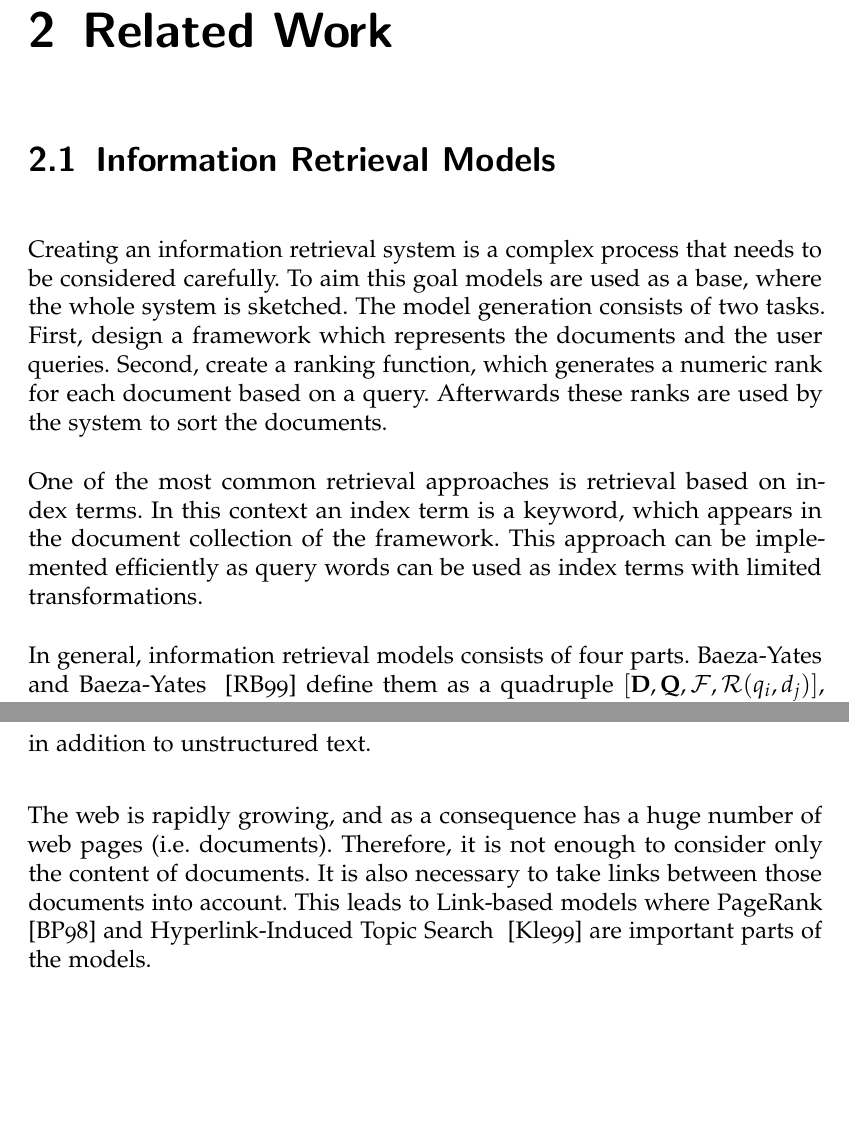
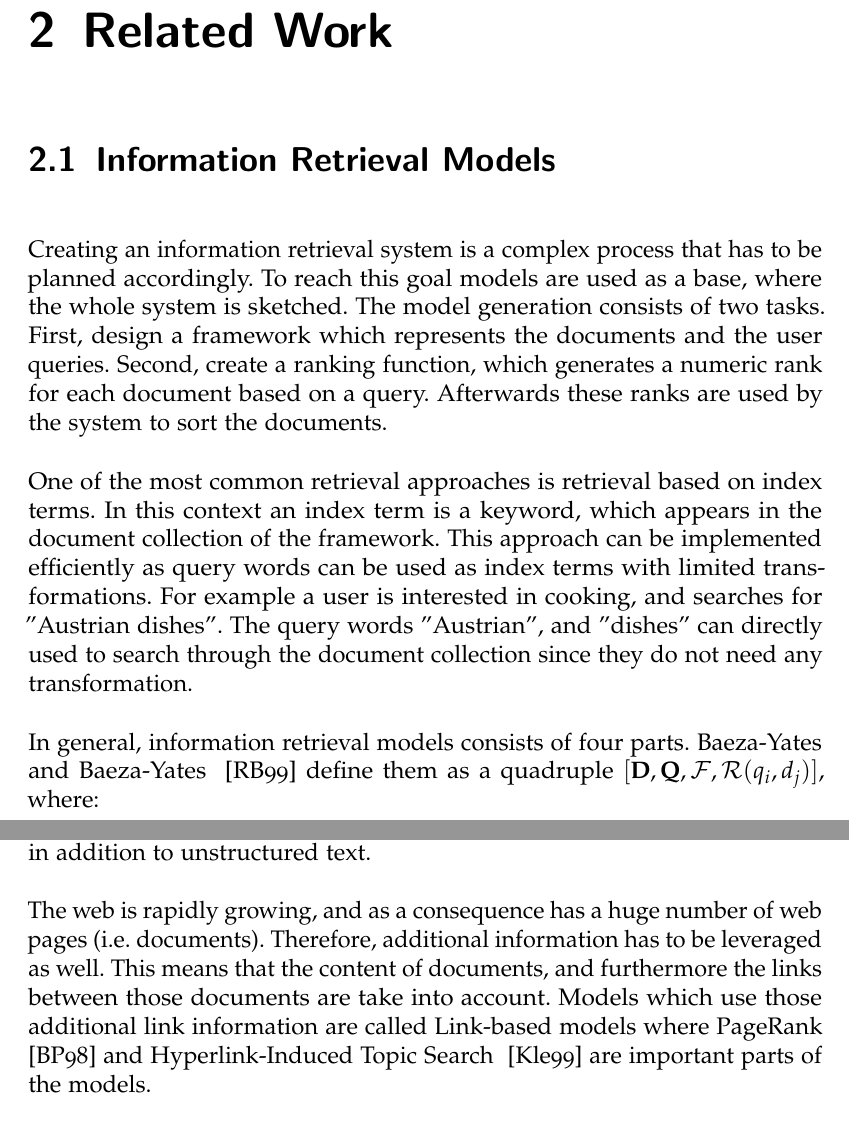
Before and after one commit to thomasmauerhofer/thesis, a LaTeX thesis (main.tex, which reads related-work.tex): two parts of pages 19 and 21 of 48, joined at a grey line, cut so that both start at the same text, the shorter picture padded with empty space. Compiled offline with pdfLaTeX; an older LaTeX class or package is replaced by its successor.

Commit message:
rework on related work models

```diff
--- a/related-work.tex
+++ b/related-work.tex
@@ -4,9 +4,9 @@
 \section{Information Retrieval Models}
 \label{sec:information_retrieval_models}
 
-Creating an information retrieval system is a complex process that needs to be considered carefully. To aim this goal models are used as a base, where the whole system is sketched. The model generation consists of two tasks. First, design a framework which represents the documents and the user queries. Second, create a ranking function, which generates a numeric rank for each document based on a query. Afterwards these ranks are used by the system to sort the documents.
+Creating an information retrieval system is a complex process that has to be planned accordingly. To reach this goal models are used as a base, where the whole system is sketched. The model generation consists of two tasks. First, design a framework which represents the documents and the user queries. Second, create a ranking function, which generates a numeric rank for each document based on a query. Afterwards these ranks are used by the system to sort the documents.
 
-One of the most common retrieval approaches is retrieval based on index terms. In this context an index term is a keyword, which appears in the document collection of the framework. This approach can be implemented efficiently as query words can be used as index terms with limited transformations.
+One of the most common retrieval approaches is retrieval based on index terms. In this context an index term is a keyword, which appears in the document collection of the framework. This approach can be implemented efficiently as query words can be used as index terms with limited transformations. For example a user is interested in cooking, and searches for "Austrian dishes". The query words "Austrian", and "dishes" can directly used to search through the document collection since they do not need any transformation.
 
 In general, information retrieval models consists of four parts. Baeza-Yates and Baeza-Yates ~\cite{ModernInvormationRetrieval1999} define them as a quadruple $[\textbf{D}, \textbf{Q}, \mathcal{F}, \mathcal{R}(q_i, d_j)]$, where:
 
@@ -25,7 +25,8 @@ Another example is to use term frequency as ranking function. Term frequency its
 
 Information retrieval is used in several fields where the underlying models have to fulfill different requirements. Therefore, they are separated into text-based models, link-based models, and multimedia objects-based models Furthermore, text-based models can be categorized in unstructured, and semi-structured text models. Unstructured text models are used for text documents where the content is represented as sequence of words. Semi-structured text models contain structure such as title, sections, paragraphs, in addition to unstructured text.
 
-The web is rapidly growing, and as a consequence has a huge number of web pages (i.e. documents). Therefore, it is not enough to consider only the content of documents. It is also necessary to take links between those documents into account. This leads to Link-based models where PageRank ~\cite{brin1998anatomy} and Hyperlink-Induced Topic Search ~\cite{kleinberg1999authoritative} are important parts of the models.
+The web is rapidly growing, and as a consequence has a huge number of web pages (i.e. documents). Therefore, additional information has to be leveraged as well.
+This means that the content of documents, and furthermore the links between those documents are take into account. Models which use those additional link information are called Link-based models where PageRank ~\cite{brin1998anatomy} and Hyperlink-Induced Topic Search ~\cite{kleinberg1999authoritative} are important parts of the models.
 
 Information retrieval for multimedia objects differs completely from the first $2$ types. For example when thinking on a image it can be seen as a matrix of color values. Detecting similarities between images means compare colors and shapes of them. This consideration continues when thinking of the query representation. The user can use words, or use a image to define a query. The simplest form of multimedia-based retrieval is image retrieval. Audio and video retrieval are more complicated since there is also a time value which have to be taken into account.
 
```
